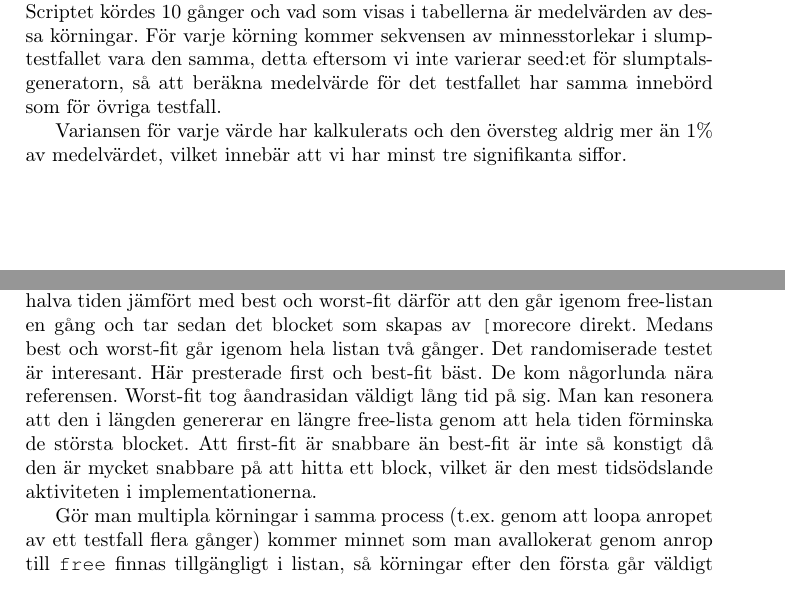
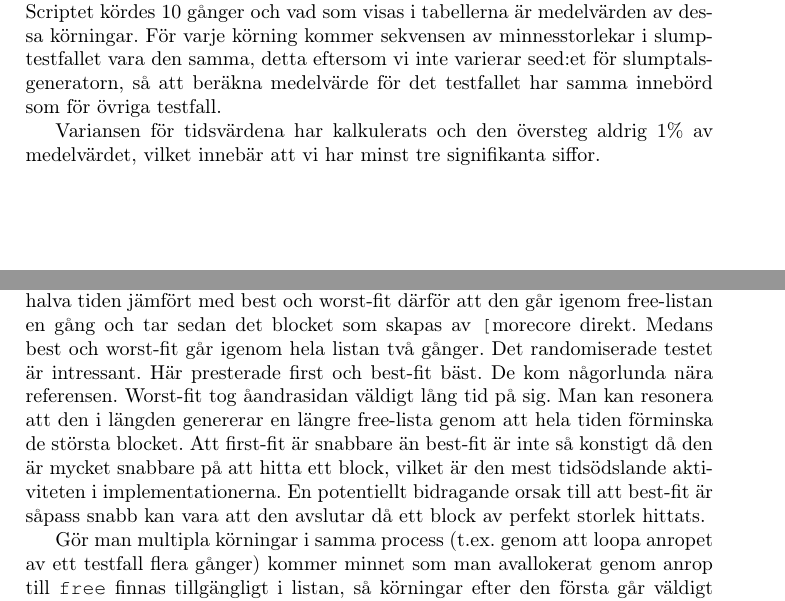
Before and after one commit to roes/opsys, a LaTeX document (lab3/lab3.tex): two parts of pages 6 and 7 of 12, joined at a grey line, cut so that both start at the same text. Compiled offline with pdfLaTeX.

Commit message:
added a few comments about time

```diff
--- a/lab3/lab3.tex
+++ b/lab3/lab3.tex
@@ -118,7 +118,7 @@ Evalueringen är körd på en Dell Vostro 3450 under Ubuntu 12.04 64-bit.
 Scriptet kördes 10 gånger och vad som visas i tabellerna är medelvärden av dessa körningar.
 För varje körning kommer sekvensen av minnesstorlekar i slump-testfallet vara den samma, detta eftersom vi inte varierar seed:et för slumptalsgeneratorn, så att beräkna medelvärde för det testfallet har samma innebörd som för övriga testfall.
 
-Variansen för varje värde har kalkulerats och den översteg aldrig mer än 1\% av medelvärdet, vilket innebär att vi har minst tre signifikanta siffor.
+Variansen för tidsvärdena har kalkulerats och den översteg aldrig 1\% av medelvärdet, vilket innebär att vi har minst tre signifikanta siffor.
 
 \begin{table}[h]
 \centering
@@ -181,7 +181,7 @@ Variansen för varje värde har kalkulerats och den översteg aldrig mer än 1\%
 \subsection*{Slutsats}
 I bästa fallet fungerar alla tre taktikerna väldigt bra med ungefär dubbla exekveringstiden av referensiplementationen av \texttt{malloc}. Det är pågrund av att free-listan aldrig innehåller fler än ett block när allokeringar görs. Och då spelar det egentligen ingen roll vilken taktik som används.
 I värsta fallet går tyvärr algoritmerna alldeles för långsamt. Exekveringstiden är ljusår ifrån referensen, vilket var ungefär vad vi förväntade oss. Ingen av taktikerna har något sätt att snabba upp en allokering av ett stort block när free-listan innehåller väldigt många små block. Att gå igenom hela listan tar väldigt lång tid. First-fit tar halva tiden jämfört med best och worst-fit därför att den går igenom free-listan en gång och tar sedan det blocket som skapas av \texttt[morecore} direkt. Medans best och worst-fit går igenom hela listan två gånger.
-Det randomiserade testet är interesant. Här presterade first och best-fit bäst. De kom någorlunda nära referensen. Worst-fit tog åandrasidan väldigt lång tid på sig. Man kan resonera att den i längden genererar en längre free-lista genom att hela tiden förminska de största blocket. Att first-fit är snabbare än best-fit är inte så konstigt då den är mycket snabbare på att hitta ett block, vilket är den mest tidsödslande aktiviteten i implementationerna.
+Det randomiserade testet är intressant. Här presterade first och best-fit bäst. De kom någorlunda nära referensen. Worst-fit tog åandrasidan väldigt lång tid på sig. Man kan resonera att den i längden genererar en längre free-lista genom att hela tiden förminska de största blocket. Att first-fit är snabbare än best-fit är inte så konstigt då den är mycket snabbare på att hitta ett block, vilket är den mest tidsödslande aktiviteten i implementationerna. En potentiellt bidragande orsak till att best-fit är såpass snabb kan vara att den avslutar då ett block av perfekt storlek hittats.
 
 Gör man multipla körningar i samma process (t.ex. genom att loopa anropet av ett testfall flera gånger) kommer minnet som man avallokerat genom anrop till \texttt{free} finnas tillgängligt i listan, så körningar efter den första går väldigt snabbt då inget mer minne behöver allokeras utan allt får plats. Detta beror på att minne som tilldelats processen genom \texttt{MMAP} först släps när processen terminerar.
 Detta gör det svårt att få något medelvärde på körningstid eller minnesanvändning, vilket i sin tur gör det svårt att uppskatta felmarginaler. Vi valde att köra vårat evalueringsscript 10 gånger för att få någon uppfattning om dessa, fler körningar hade givetvis varit att föredra men med våra förutsättningar inte praktiskt genomförbart.
```
